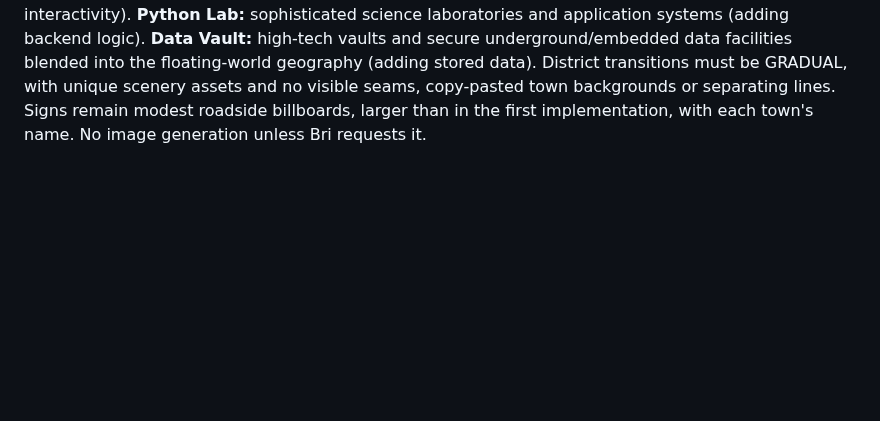
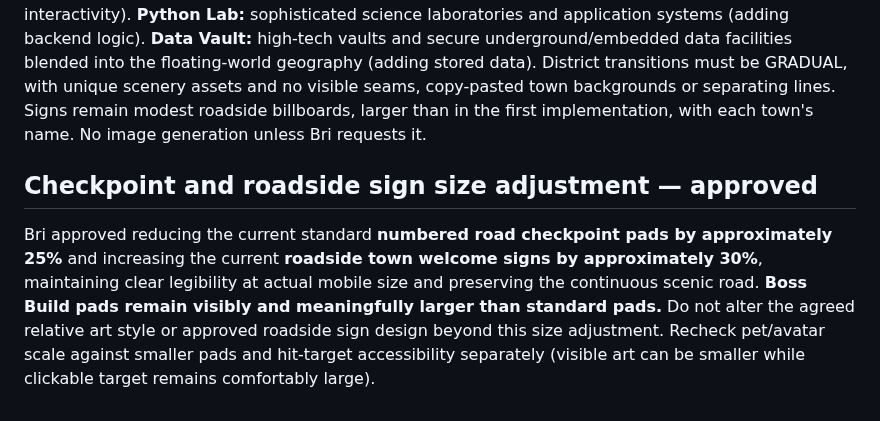
Before and after one commit to ameastudio/Code-life-v2, a Markdown page: DESIGN-LOCK.md, the part around the change. Rendered like a GitHub page; blank space fills up the shorter version.

Commit message:
Approve 25 percent smaller regular pads and 30 percent larger welcome signs

```diff
--- a/DESIGN-LOCK.md
+++ b/DESIGN-LOCK.md
@@ -256,3 +256,6 @@ Bri approved **gradual scenery transitions** between all five Code City towns, n
 
 ## Five town landmarks reflect website-building stages — approved
 Bri enthusiastically approved the five distinct futuristic district identities and their **gradual evolution as a visual metaphor for building one complete website**. Keep the common continuous blue floating-highway world while its buildings, materials, density and lighting naturally become more sophisticated from town to town. Specific landmarks: **HTML Town:** bright airy blue floating gardens and clean starter structures (building the website's structure). **CSS District:** more elegant, styled neon architecture, color and creative details (website design/styling). **JavaScript City:** energetic illuminated futuristic skyscrapers and more complex interactive-looking infrastructure (adding interactivity). **Python Lab:** sophisticated science laboratories and application systems (adding backend logic). **Data Vault:** high-tech vaults and secure underground/embedded data facilities blended into the floating-world geography (adding stored data). District transitions must be GRADUAL, with unique scenery assets and no visible seams, copy-pasted town backgrounds or separating lines. Signs remain modest roadside billboards, larger than in the first implementation, with each town's name. No image generation unless Bri requests it.
+
+## Checkpoint and roadside sign size adjustment — approved
+Bri approved reducing the current standard **numbered road checkpoint pads by approximately 25%** and increasing the current **roadside town welcome signs by approximately 30%**, maintaining clear legibility at actual mobile size and preserving the continuous scenic road. **Boss Build pads remain visibly and meaningfully larger than standard pads.** Do not alter the agreed relative art style or approved roadside sign design beyond this size adjustment. Recheck pet/avatar scale against smaller pads and hit-target accessibility separately (visible art can be smaller while clickable target remains comfortably large).
```
